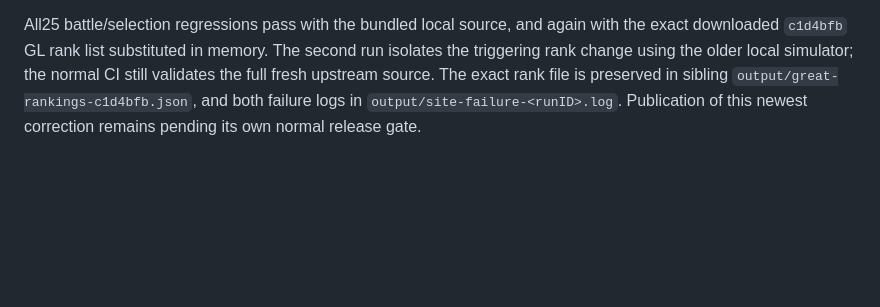
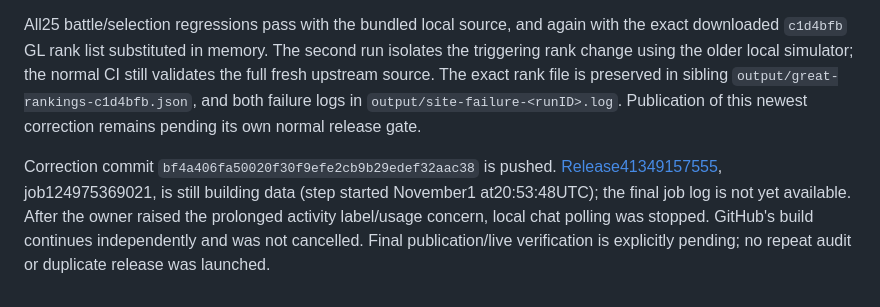
Before and after one commit to FAINTR/faintr, a Markdown page: docs/UPDATE_FAILURE_REVIEW.md, the part around the change. Drawn GitHub-style; blank space fills up the shorter version.

```diff
--- a/docs/UPDATE_FAILURE_REVIEW.md
+++ b/docs/UPDATE_FAILURE_REVIEW.md
@@ -55,3 +55,5 @@ Runs 41172553151 and 41277175577 failed the same Node assertion, `assert(ranked.
 Correction: retain assertions for250 distinct eligible ranked candidates, Ursaluna/Shadow manual eligibility and Fantasy's exclusion. Add a separate regression moving Ursaluna to both ends of an isolated ranking list: ranked membership changes correctly while the complete manual catalog remains identical. The read-only live checker likewise accepts either ranked-team filtering or the existing outside-pool Team Grader route, based on actual published candidates. Its output path can now be specified to preserve earlier captures. No app calculations, candidate policy, rosters, security settings or Discord changes.
 
 All25 battle/selection regressions pass with the bundled local source, and again with the exact downloaded `c1d4bfb` GL rank list substituted in memory. The second run isolates the triggering rank change using the older local simulator; the normal CI still validates the full fresh upstream source. The exact rank file is preserved in sibling `output/great-rankings-c1d4bfb.json`, and both failure logs in `output/site-failure-<runID>.log`. Publication of this newest correction remains pending its own normal release gate.
+
+Correction commit `bf4a406fa50020f30f9efe2cb9b29edef32aac38` is pushed. [Release41349157555](https://github.com/FAINTR/faintr/actions/runs/41349157555), job124975369021, is still building data (step started November1 at20:53:48UTC); the final job log is not yet available. After the owner raised the prolonged activity label/usage concern, local chat polling was stopped. GitHub's build continues independently and was not cancelled. Final publication/live verification is explicitly pending; no repeat audit or duplicate release was launched.
```
Also changed, not shown: AUDIT_PROGRESS.md (+10 -0 lines).
